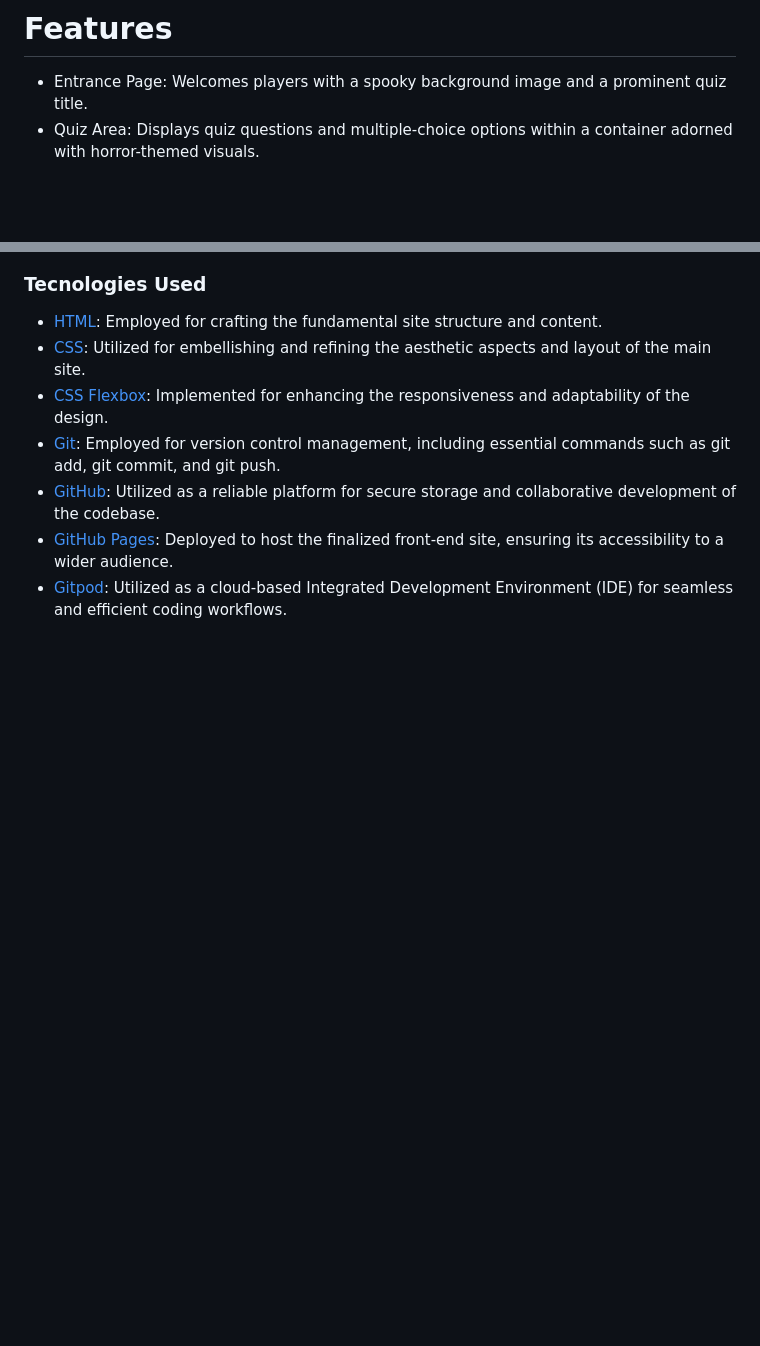
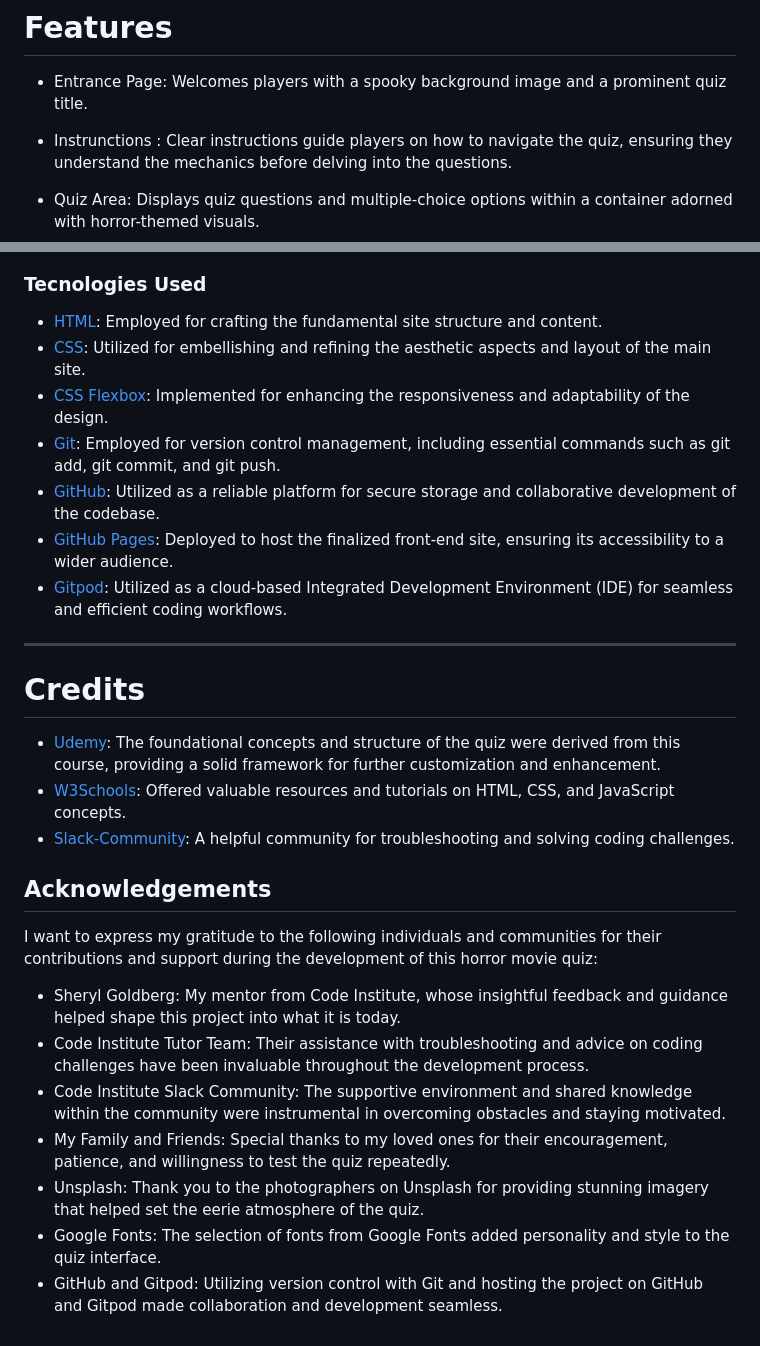
Before and after one commit to MiguelMurilloG/horror-movie-quiz, a Markdown page: README.md, 2 parts joined by grey strips. Rendered like a GitHub page; blank space fills up the shorter version.

Commit message:
Add credits and acknolwedgmentes

```diff
--- a/README.md
+++ b/README.md
@@ -36,6 +36,8 @@ Visitot Goals:
 # Features
 
 - Entrance Page: Welcomes players with a spooky background image and a prominent quiz title.
+
+- Instrunctions : Clear instructions guide players on how to navigate the quiz, ensuring they understand the mechanics before delving into the questions.
 - Quiz Area: Displays quiz questions and multiple-choice options within a container adorned with horror-themed visuals.
 - Question Counter: Indicates the player's progress through the quiz, ensuring they know how many questions remain.
 - Feedback: Provides immediate feedback on the player's answers, highlighting correct and incorrect choices.
@@ -75,3 +77,21 @@ By combining these fonts, the quiz achieves a harmonious balance between creativ
 - [GitHub](https://github.com): Utilized as a reliable platform for secure storage and collaborative development of the codebase.
 - [GitHub Pages](https://pages.github.com): Deployed to host the finalized front-end site, ensuring its accessibility to a wider audience.
 - [Gitpod](https://gitpod.io/workspaces): Utilized as a cloud-based Integrated Development Environment (IDE) for seamless and efficient coding workflows.
+
+---
+# Credits
+- [Udemy](https://www.udemy.com/course/build-a-quiz-app-with-html-css-and-javascript/learn/lecture/13685348#content): The foundational concepts and structure of the quiz were derived from this course, providing a solid framework for further customization and enhancement.
+- [W3Schools](https://www.w3schools.com):  Offered valuable resources and tutorials on HTML, CSS, and JavaScript concepts.
+- [Slack-Community](https://slack.com/intl/en-gb/): A helpful community for troubleshooting and solving coding challenges.
+
+
+## Acknowledgements
+I want to express my gratitude to the following individuals and communities for their contributions and support during the development of this horror movie quiz:
+
+- Sheryl Goldberg: My mentor from Code Institute, whose insightful feedback and guidance helped shape this project into what it is today.
+- Code Institute Tutor Team: Their assistance with troubleshooting and advice on coding challenges have been invaluable throughout the development process.
+- Code Institute Slack Community: The supportive environment and shared knowledge within the community were instrumental in overcoming obstacles and staying motivated.
+- My Family and Friends: Special thanks to my loved ones for their encouragement, patience, and willingness to test the quiz repeatedly.
+- Unsplash: Thank you to the photographers on Unsplash for providing stunning imagery that helped set the eerie atmosphere of the quiz.
+- Google Fonts: The selection of fonts from Google Fonts added personality and style to the quiz interface.
+- GitHub and Gitpod: Utilizing version control with Git and hosting the project on GitHub and Gitpod made collaboration and development seamless.
```
Also changed, not shown: other parts of README.md (+1 -1 lines), docs/questions-counter.png (added), docs/quiz-instructions.png (added), 2 other files.
